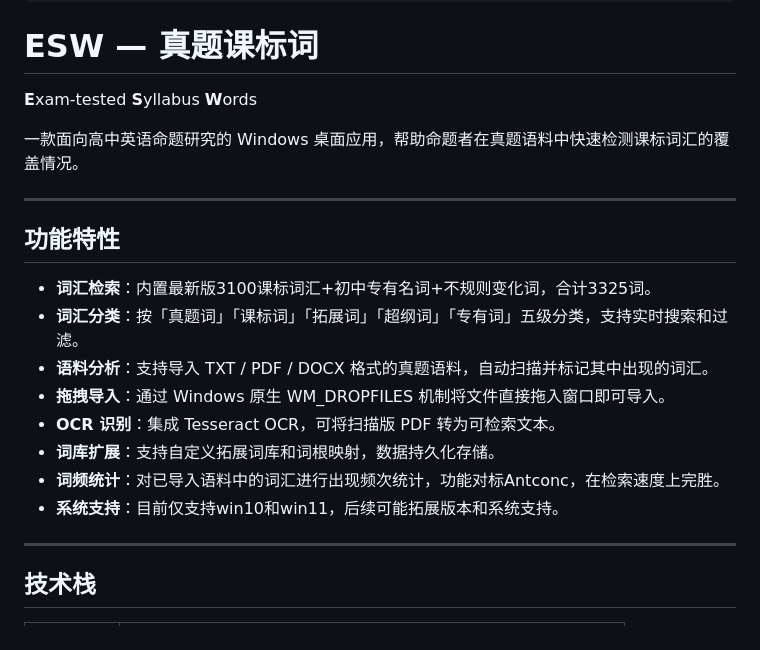
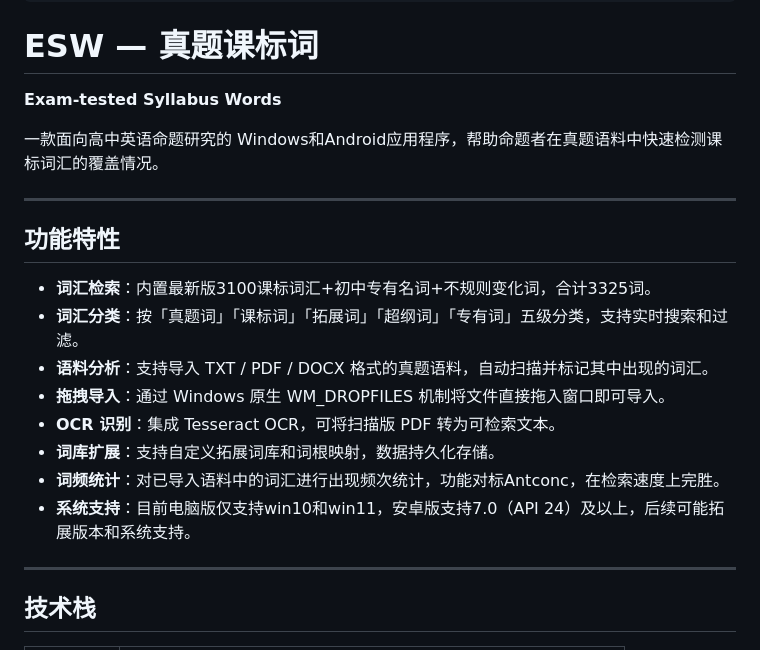
Before and after one commit to beenhow/ESW, a Markdown page: README.md, the part around the change. GitHub-like rendering.

```diff
--- a/README.md
+++ b/README.md
@@ -11,9 +11,9 @@ AIGC:
 
 # ESW — 真题课标词
 
-**E**xam-tested **S**yllabus **W**ords
+**Exam-tested Syllabus Words**
 
-一款面向高中英语命题研究的 Windows 桌面应用，帮助命题者在真题语料中快速检测课标词汇的覆盖情况。
+一款面向高中英语命题研究的 Windows和Android应用程序，帮助命题者在真题语料中快速检测课标词汇的覆盖情况。
 
 ---
 
@@ -26,7 +26,7 @@ AIGC:
 - **OCR 识别**：集成 Tesseract OCR，可将扫描版 PDF 转为可检索文本。
 - **词库扩展**：支持自定义拓展词库和词根映射，数据持久化存储。
 - **词频统计**：对已导入语料中的词汇进行出现频次统计，功能对标Antconc，在检索速度上完胜。
-- **系统支持**：目前仅支持win10和win11，后续可能拓展版本和系统支持。
+- **系统支持**：目前电脑版仅支持win10和win11，安卓版支持7.0（API 24）及以上，后续可能拓展版本和系统支持。
 
 ---
 
```
